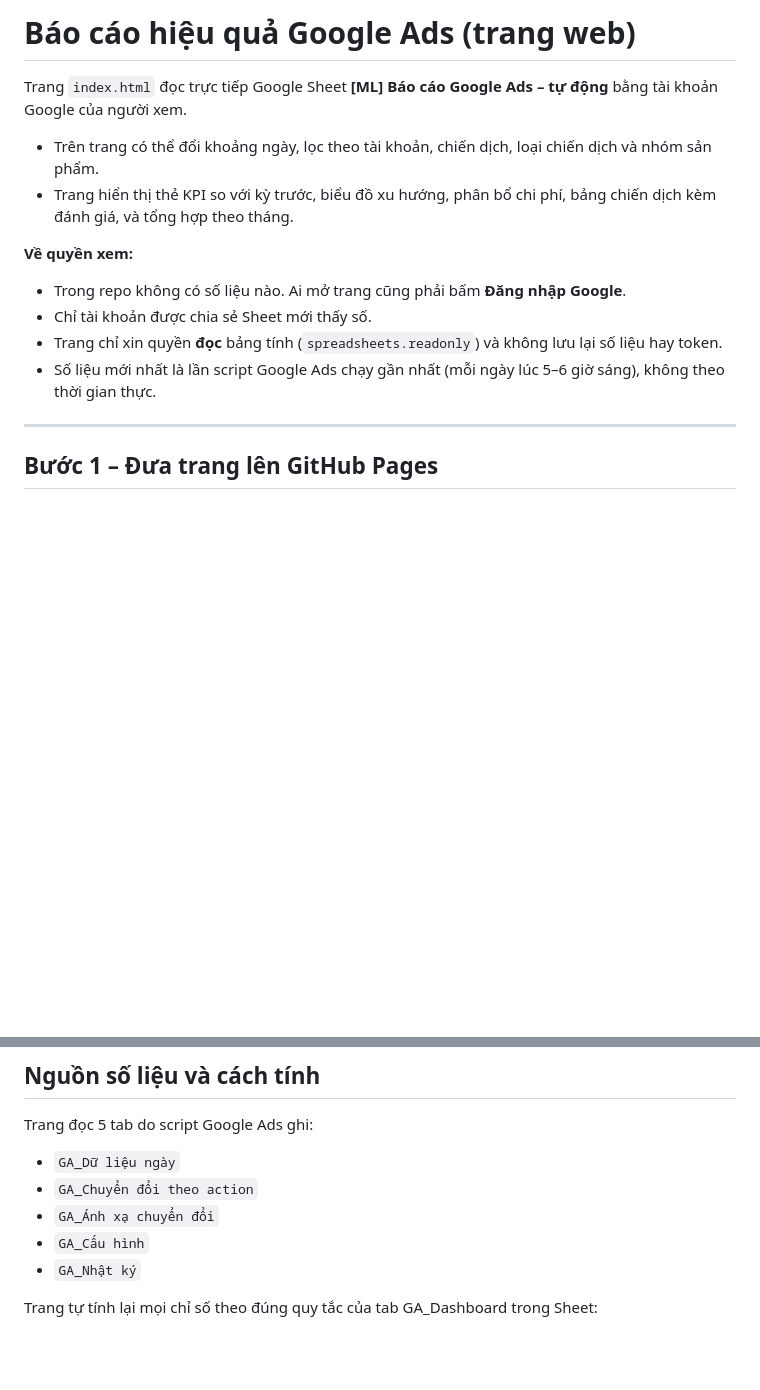
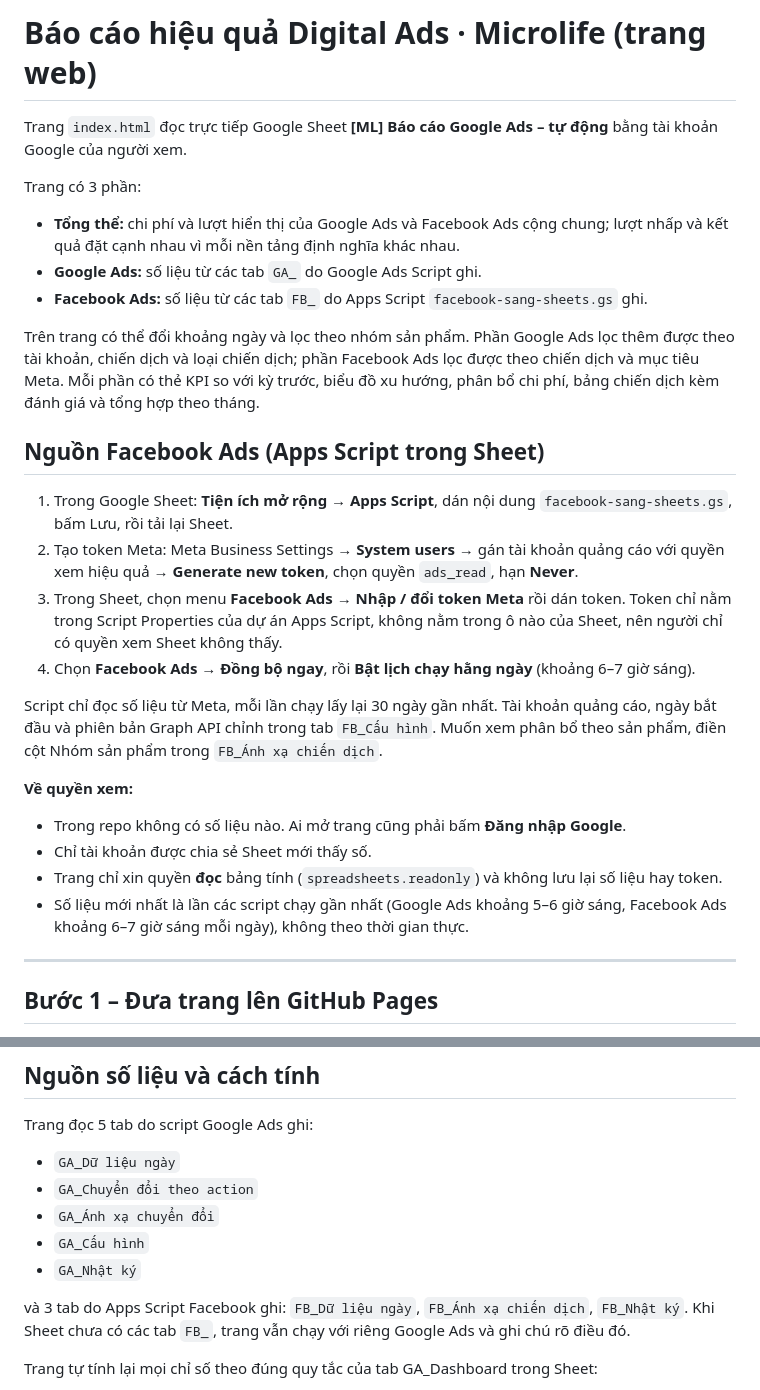
Before and after one commit to huynhnhandigital/bao-cao-google-ads, a Markdown page: README.md, 2 parts joined by grey strips. Drawn GitHub-style; blank space fills up the shorter version.

Commit message:
Cập nhật README: thêm nguồn Facebook Ads
Co-Authored-By: Claude Opus 5.5 <noreply@anthropic.com>

```diff
--- a/README.md
+++ b/README.md
@@ -1,16 +1,30 @@
-# Báo cáo hiệu quả Google Ads (trang web)
+# Báo cáo hiệu quả Digital Ads · Microlife (trang web)
 
 Trang `index.html` đọc trực tiếp Google Sheet **[ML] Báo cáo Google Ads – tự động** bằng tài khoản Google của người xem.
 
-- Trên trang có thể đổi khoảng ngày, lọc theo tài khoản, chiến dịch, loại chiến dịch và nhóm sản phẩm.
-- Trang hiển thị thẻ KPI so với kỳ trước, biểu đồ xu hướng, phân bổ chi phí, bảng chiến dịch kèm đánh giá, và tổng hợp theo tháng.
+Trang có 3 phần:
+
+- **Tổng thể:** chi phí và lượt hiển thị của Google Ads và Facebook Ads cộng chung; lượt nhấp và kết quả đặt cạnh nhau vì mỗi nền tảng định nghĩa khác nhau.
+- **Google Ads:** số liệu từ các tab `GA_` do Google Ads Script ghi.
+- **Facebook Ads:** số liệu từ các tab `FB_` do Apps Script `facebook-sang-sheets.gs` ghi.
+
+Trên trang có thể đổi khoảng ngày và lọc theo nhóm sản phẩm. Phần Google Ads lọc thêm được theo tài khoản, chiến dịch và loại chiến dịch; phần Facebook Ads lọc được theo chiến dịch và mục tiêu Meta. Mỗi phần có thẻ KPI so với kỳ trước, biểu đồ xu hướng, phân bổ chi phí, bảng chiến dịch kèm đánh giá và tổng hợp theo tháng.
+
+## Nguồn Facebook Ads (Apps Script trong Sheet)
+
+1. Trong Google Sheet: **Tiện ích mở rộng → Apps Script**, dán nội dung `facebook-sang-sheets.gs`, bấm Lưu, rồi tải lại Sheet.
+2. Tạo token Meta: Meta Business Settings → **System users** → gán tài khoản quảng cáo với quyền xem hiệu quả → **Generate new token**, chọn quyền `ads_read`, hạn **Never**.
+3. Trong Sheet, chọn menu **Facebook Ads → Nhập / đổi token Meta** rồi dán token. Token chỉ nằm trong Script Properties của dự án Apps Script, không nằm trong ô nào của Sheet, nên người chỉ có quyền xem Sheet không thấy.
+4. Chọn **Facebook Ads → Đồng bộ ngay**, rồi **Bật lịch chạy hằng ngày** (khoảng 6–7 giờ sáng).
+
+Script chỉ đọc số liệu từ Meta, mỗi lần chạy lấy lại 30 ngày gần nhất. Tài khoản quảng cáo, ngày bắt đầu và phiên bản Graph API chỉnh trong tab `FB_Cấu hình`. Muốn xem phân bổ theo sản phẩm, điền cột Nhóm sản phẩm trong `FB_Ánh xạ chiến dịch`.
 
 **Về quyền xem:**
 
 - Trong repo không có số liệu nào. Ai mở trang cũng phải bấm **Đăng nhập Google**.
 - Chỉ tài khoản được chia sẻ Sheet mới thấy số.
 - Trang chỉ xin quyền **đọc** bảng tính (`spreadsheets.readonly`) và không lưu lại số liệu hay token.
-- Số liệu mới nhất là lần script Google Ads chạy gần nhất (mỗi ngày lúc 5–6 giờ sáng), không theo thời gian thực.
+- Số liệu mới nhất là lần các script chạy gần nhất (Google Ads khoảng 5–6 giờ sáng, Facebook Ads khoảng 6–7 giờ sáng mỗi ngày), không theo thời gian thực.
 
 ---
 
@@ -90,6 +104,8 @@ Trang đọc 5 tab do script Google Ads ghi:
 - `GA_Cấu hình`
 - `GA_Nhật ký`
 
+và 3 tab do Apps Script Facebook ghi: `FB_Dữ liệu ngày`, `FB_Ánh xạ chiến dịch`, `FB_Nhật ký`. Khi Sheet chưa có các tab `FB_`, trang vẫn chạy với riêng Google Ads và ghi chú rõ điều đó.
+
 Trang tự tính lại mọi chỉ số theo đúng quy tắc của tab GA_Dashboard trong Sheet:
 
 - Kỳ trước có cùng số ngày với kỳ đang xem.
```
